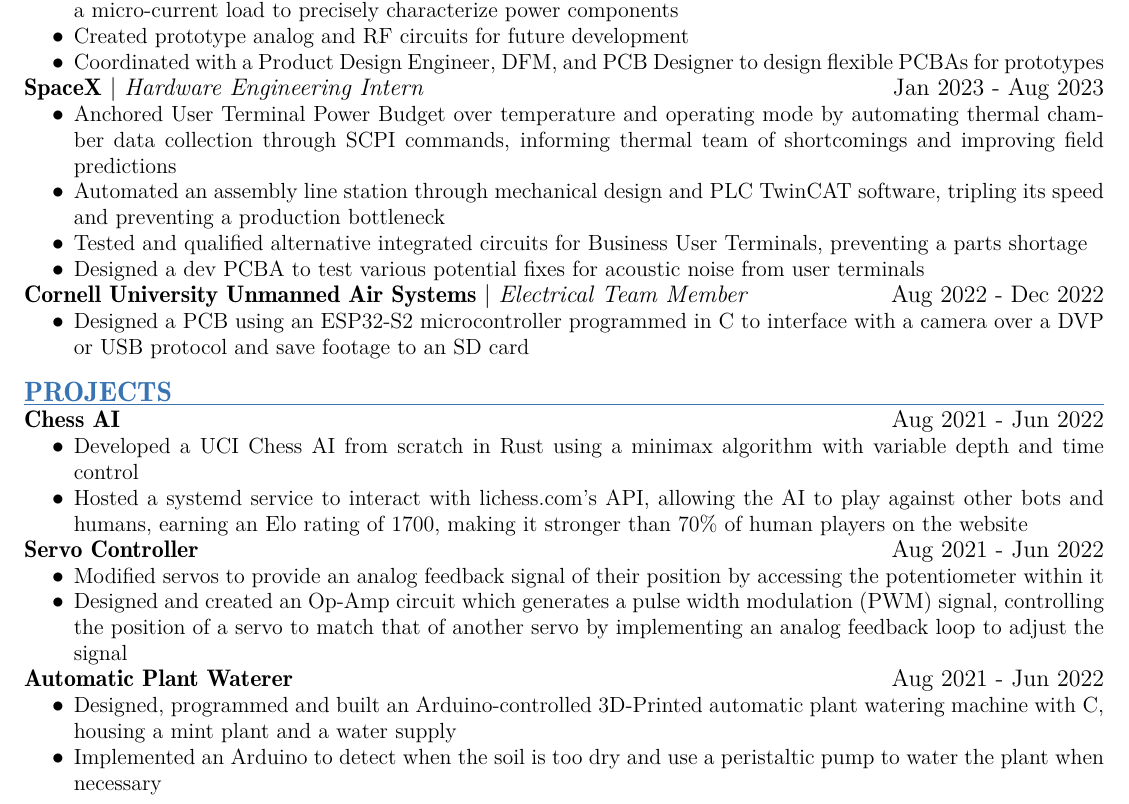
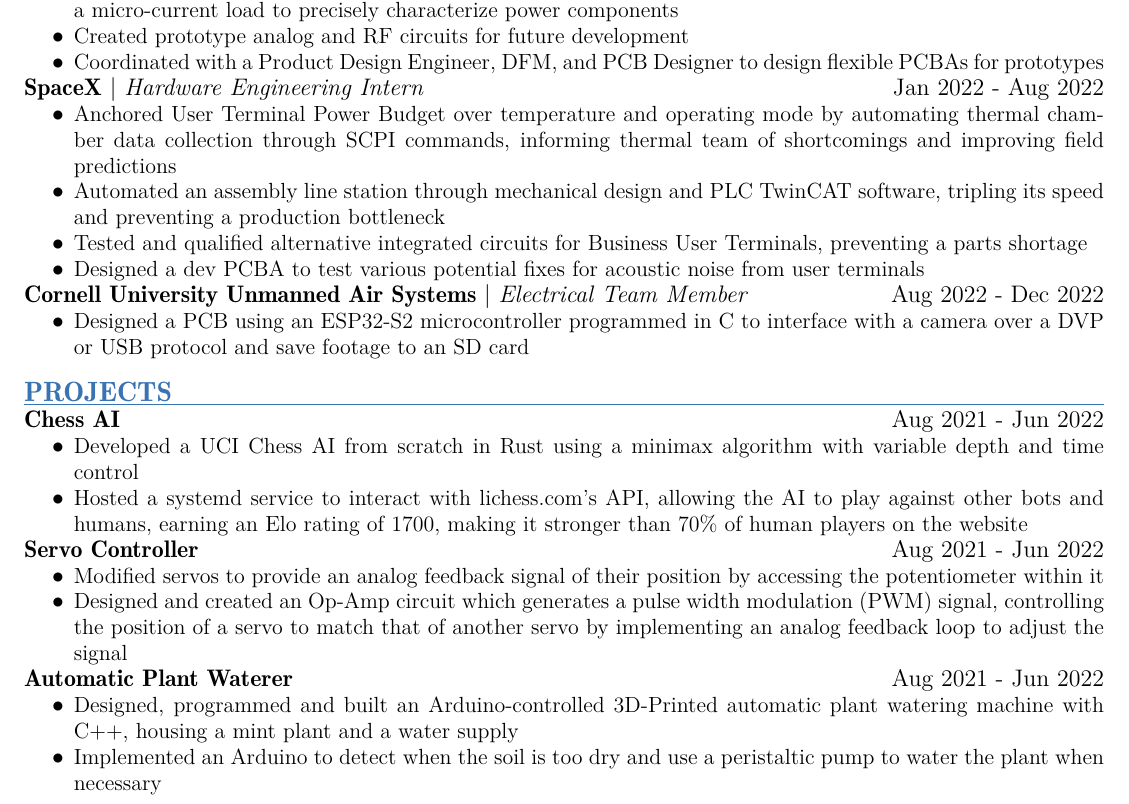
Before and after one commit to mse63/mse63.github.io, a LaTeX CV (Mahmoud_Elsharawy_Resume.tex): part of the page, cut so that both start at the same text. Compiled offline with pdfLaTeX.

Commit message:
Corrected Internship Dates

```diff
--- a/Mahmoud_Elsharawy_Resume.tex
+++ b/Mahmoud_Elsharawy_Resume.tex
@@ -80,7 +80,7 @@
         \item Coordinated with a Product Design Engineer, DFM, and PCB Designer to design flexible PCBAs for prototypes
     \end{itemize}
 
-    \subsubsection{SpaceX}{Hardware Engineering Intern}{Jan 2023 - Aug 2023}
+    \subsubsection{SpaceX}{Hardware Engineering Intern}{Jan 2022 - Aug 2022}
     \begin{itemize}
         \item Anchored User Terminal Power Budget over temperature and operating mode by automating thermal chamber data collection through SCPI commands, informing thermal team of shortcomings and improving field predictions
         \item Automated an assembly line station through mechanical design and PLC TwinCAT software, tripling its speed and preventing a production bottleneck
@@ -111,7 +111,7 @@
 
     \subsubsection{Automatic Plant Waterer}{}{Aug 2021 - Jun 2022}
     \begin{itemize}
-        \item Designed, programmed and built an Arduino-controlled 3D-Printed automatic plant watering machine with C, housing a mint plant and a water supply
+        \item Designed, programmed and built an Arduino-controlled 3D-Printed automatic plant watering machine with C++, housing a mint plant and a water supply
         \item Implemented an Arduino to detect when the soil is too dry and use a peristaltic pump to water the plant when necessary
     \end{itemize}
 \end{document}
```
Also changed, not shown: Mahmoud_Elsharawy_Resume.pdf.
